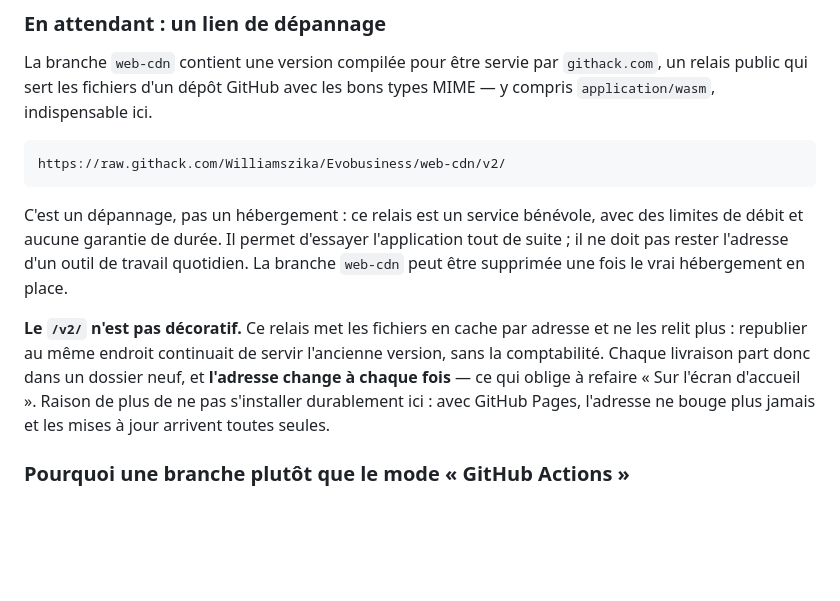
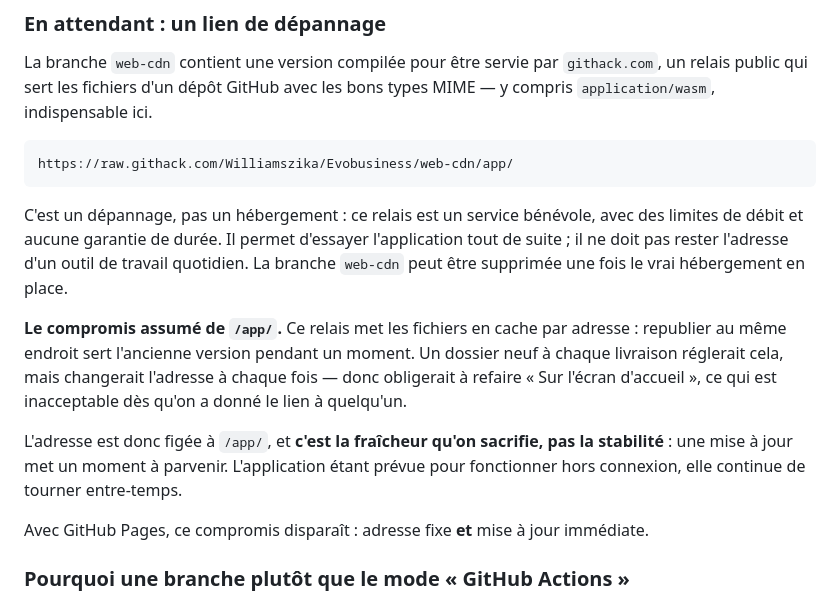
Before and after one commit to Williamszika/Evobusiness, a Markdown page: docs/07-installer-sur-iphone.md, the part around the change. GitHub-like rendering; blank space fills up the shorter version.

```diff
--- a/docs/07-installer-sur-iphone.md
+++ b/docs/07-installer-sur-iphone.md
@@ -65,7 +65,7 @@ La branche `web-cdn` contient une version compilée pour être servie par
 `githack.com`, un relais public qui sert les fichiers d'un dépôt GitHub avec les
 bons types MIME — y compris `application/wasm`, indispensable ici.
 
-    https://raw.githack.com/Williamszika/Evobusiness/web-cdn/v2/
+    https://raw.githack.com/Williamszika/Evobusiness/web-cdn/app/
 
 C'est un dépannage, pas un hébergement : ce relais est un service bénévole,
 avec des limites de débit et aucune garantie de durée. Il permet d'essayer
@@ -73,13 +73,18 @@ l'application tout de suite ; il ne doit pas rester l'adresse d'un outil de
 travail quotidien. La branche `web-cdn` peut être supprimée une fois le vrai
 hébergement en place.
 
-**Le `/v2/` n'est pas décoratif.** Ce relais met les fichiers en cache par
-adresse et ne les relit plus : republier au même endroit continuait de servir
-l'ancienne version, sans la comptabilité. Chaque livraison part donc dans un
-dossier neuf, et **l'adresse change à chaque fois** — ce qui oblige à refaire
-« Sur l'écran d'accueil ». Raison de plus de ne pas s'installer durablement
-ici : avec GitHub Pages, l'adresse ne bouge plus jamais et les mises à jour
-arrivent toutes seules.
+**Le compromis assumé de `/app/`.** Ce relais met les fichiers en cache par
+adresse : republier au même endroit sert l'ancienne version pendant un moment.
+Un dossier neuf à chaque livraison réglerait cela, mais changerait l'adresse à
+chaque fois — donc obligerait à refaire « Sur l'écran d'accueil », ce qui est
+inacceptable dès qu'on a donné le lien à quelqu'un.
+
+L'adresse est donc figée à `/app/`, et **c'est la fraîcheur qu'on sacrifie, pas
+la stabilité** : une mise à jour met un moment à parvenir. L'application étant
+prévue pour fonctionner hors connexion, elle continue de tourner entre-temps.
+
+Avec GitHub Pages, ce compromis disparaît : adresse fixe **et** mise à jour
+immédiate.
 
 ### Pourquoi une branche plutôt que le mode « GitHub Actions »
 
```
Also changed, not shown: README.md (+1 -0 lines), docs/13-donner-l-application-a-quelqu-un.md (added, +132 -0 lines).
